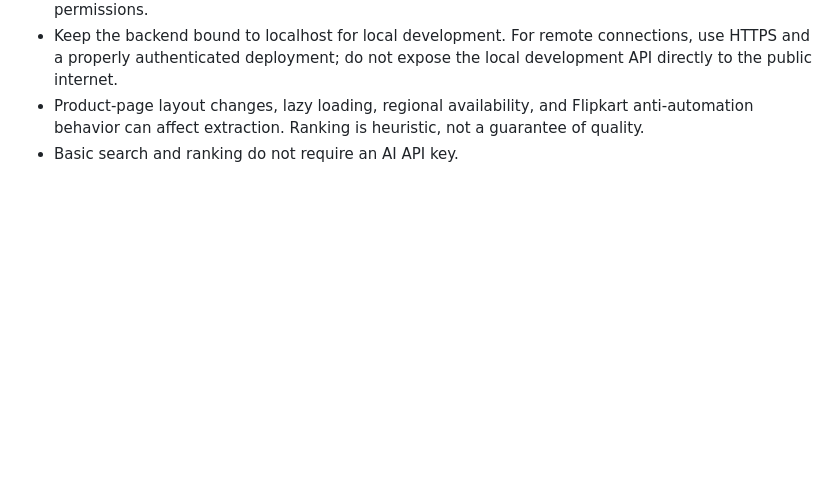
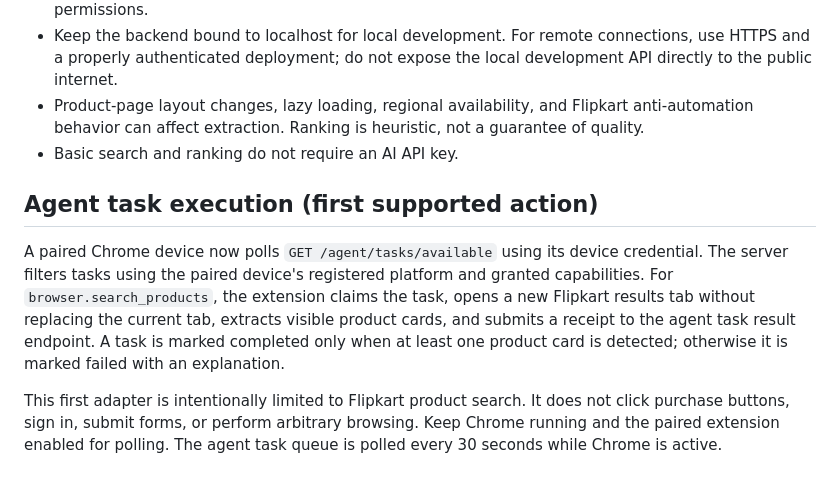
Before and after one commit to pk9966829-web/Screen-ai, a Markdown page: screen ai/chrome-extension/README.md, the part around the change. Rendered like a GitHub page; blank space fills up the shorter version.

Commit message:
Document browser agent task execution

```diff
--- a/screen ai/chrome-extension/README.md
+++ b/screen ai/chrome-extension/README.md
@@ -62,3 +62,11 @@ The extension opens a new Chrome tab, leaving your existing tab untouched. It re
 - Keep the backend bound to localhost for local development. For remote connections, use HTTPS and a properly authenticated deployment; do not expose the local development API directly to the public internet.
 - Product-page layout changes, lazy loading, regional availability, and Flipkart anti-automation behavior can affect extraction. Ranking is heuristic, not a guarantee of quality.
 - Basic search and ranking do not require an AI API key.
+
+
+
+## Agent task execution (first supported action)
+
+A paired Chrome device now polls `GET /agent/tasks/available` using its device credential. The server filters tasks using the paired device's registered platform and granted capabilities. For `browser.search_products`, the extension claims the task, opens a new Flipkart results tab without replacing the current tab, extracts visible product cards, and submits a receipt to the agent task result endpoint. A task is marked completed only when at least one product card is detected; otherwise it is marked failed with an explanation.
+
+This first adapter is intentionally limited to Flipkart product search. It does not click purchase buttons, sign in, submit forms, or perform arbitrary browsing. Keep Chrome running and the paired extension enabled for polling. The agent task queue is polled every 30 seconds while Chrome is active.
```
